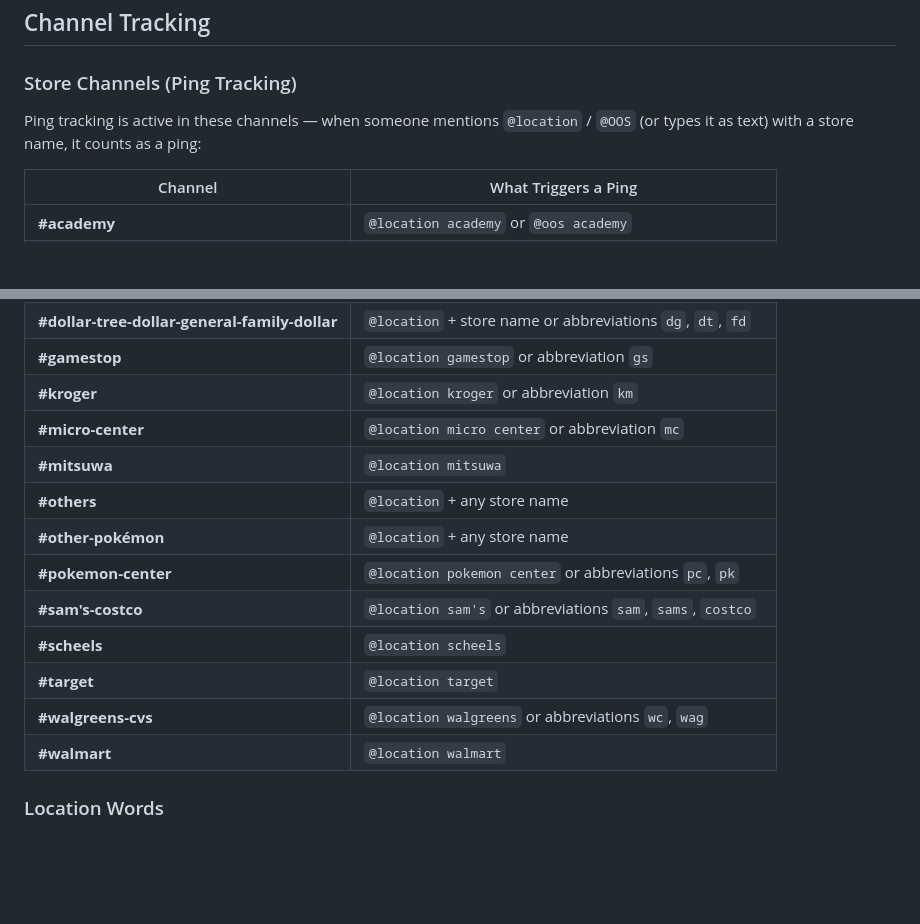
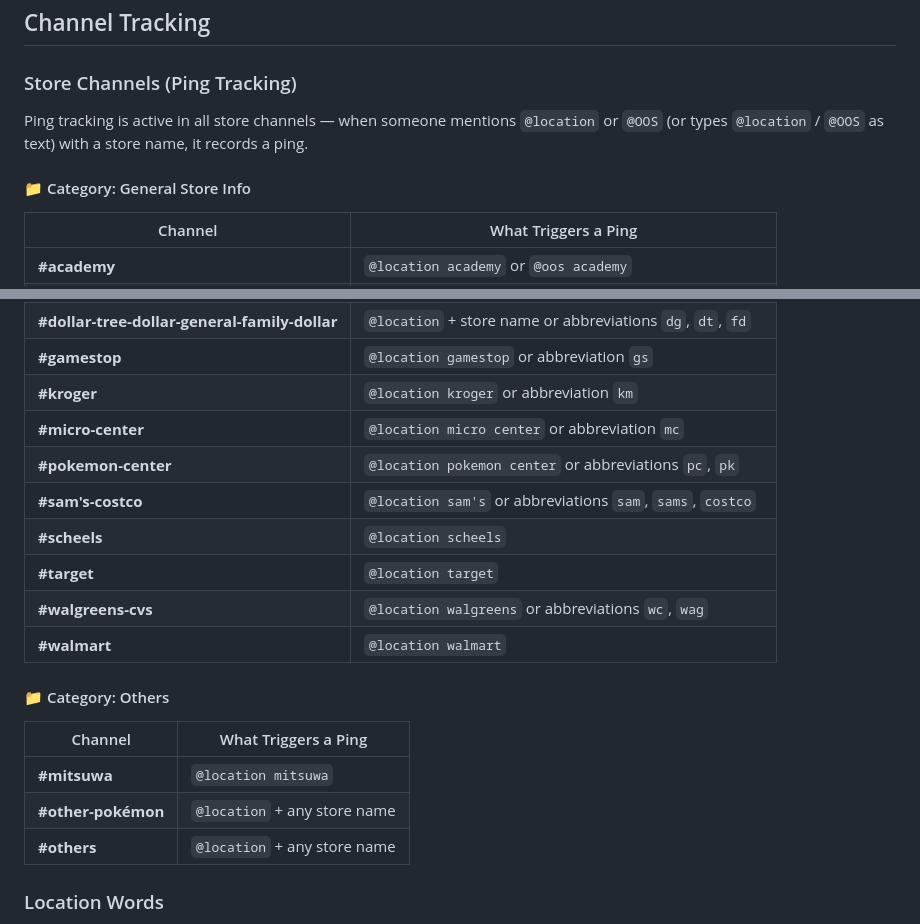
Before and after one commit to aztekxbeast/DFWTCGSYN, a Markdown page: README.md, 2 parts joined by grey strips. Drawn GitHub-style; blank space fills up the shorter version.

Commit message:
docs: categorize store channels under General Store Info and Others

```diff
--- a/README.md
+++ b/README.md
@@ -21,8 +21,9 @@ A single Python bot that tracks ping activity, media posts, and chat messages to
 ## Channel Tracking
 
 ### Store Channels (Ping Tracking)
-Ping tracking is active in these channels — when someone mentions `@location` / `@OOS` (or types it as text) with a store name, it counts as a ping:
+Ping tracking is active in all store channels — when someone mentions `@location` or `@OOS` (or types `@location` / `@OOS` as text) with a store name, it records a ping.
 
+#### 📁 Category: General Store Info
 | Channel | What Triggers a Ping |
 |---------|---------------------|
 | **#academy** | `@location academy` or `@oos academy` |
@@ -34,15 +35,19 @@ Ping tracking is active in these channels — when someone mentions `@location`
 | **#gamestop** | `@location gamestop` or abbreviation `gs` |
 | **#kroger** | `@location kroger` or abbreviation `km` |
 | **#micro-center** | `@location micro center` or abbreviation `mc` |
-| **#mitsuwa** | `@location mitsuwa` |
-| **#others** | `@location` + any store name |
-| **#other-pokémon** | `@location` + any store name |
 | **#pokemon-center** | `@location pokemon center` or abbreviations `pc`, `pk` |
 | **#sam's-costco** | `@location sam's` or abbreviations `sam`, `sams`, `costco` |
 | **#scheels** | `@location scheels` |
 | **#target** | `@location target` |
 | **#walgreens-cvs** | `@location walgreens` or abbreviations `wc`, `wag` |
 | **#walmart** | `@location walmart` |
+
+#### 📁 Category: Others
+| Channel | What Triggers a Ping |
+|---------|---------------------|
+| **#mitsuwa** | `@location mitsuwa` |
+| **#other-pokémon** | `@location` + any store name |
+| **#others** | `@location` + any store name |
 
 ### Location Words
 Vague location mentions (e.g. "alliance", "glade", "watauga", "beach") in store channels are tracked as pings for that store. Use `!addlocation` to add more.
```
